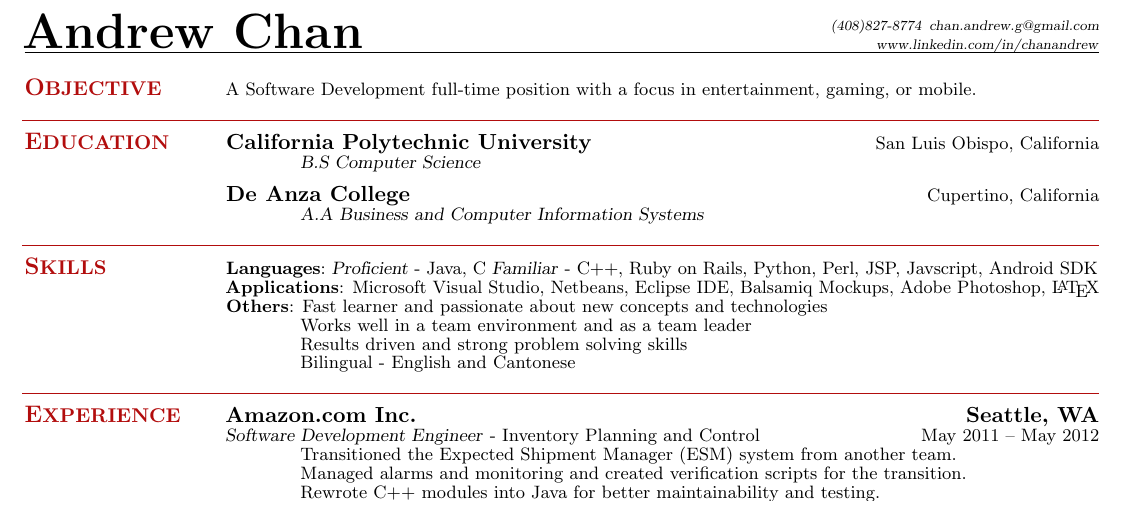
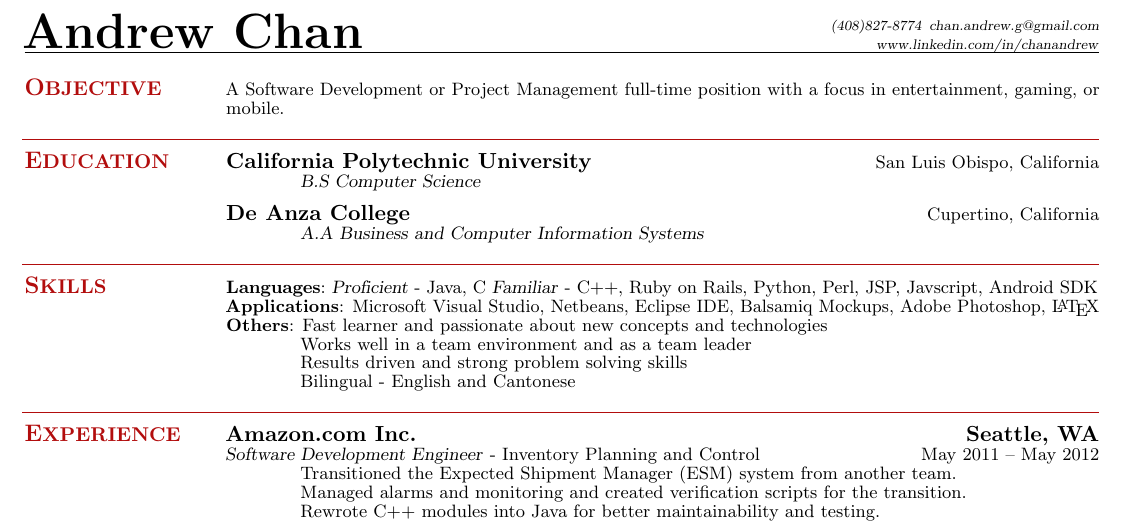
Before and after one commit to suspi/Resume, a LaTeX CV (ChanAndrewResume - 2012-06-22.tex): part of the page, cut so that both start at the same text. Compiled offline with pdfLaTeX.

Commit message:
Updated ChanAndrewResume - 2012-06-22.tex

```diff
--- a/ChanAndrewResume - 2012-06-22.tex
+++ b/ChanAndrewResume - 2012-06-22.tex
@@ -29,7 +29,8 @@
     \section{\mysidestyle \textbf{\large{O}\small{BJECTIVE}}}
 
     %A Technical Project Management full-time position with a focus in entertainment, gaming, or mobile.
-    A Software Development full-time position with a focus in entertainment, gaming, or mobile.
+    %A Software Development full-time position with a focus in entertainment, gaming, or mobile.
+    A Software Development or Project Management full-time position with a focus in entertainment, gaming, or mobile.
 
 \sectionline
 
```
